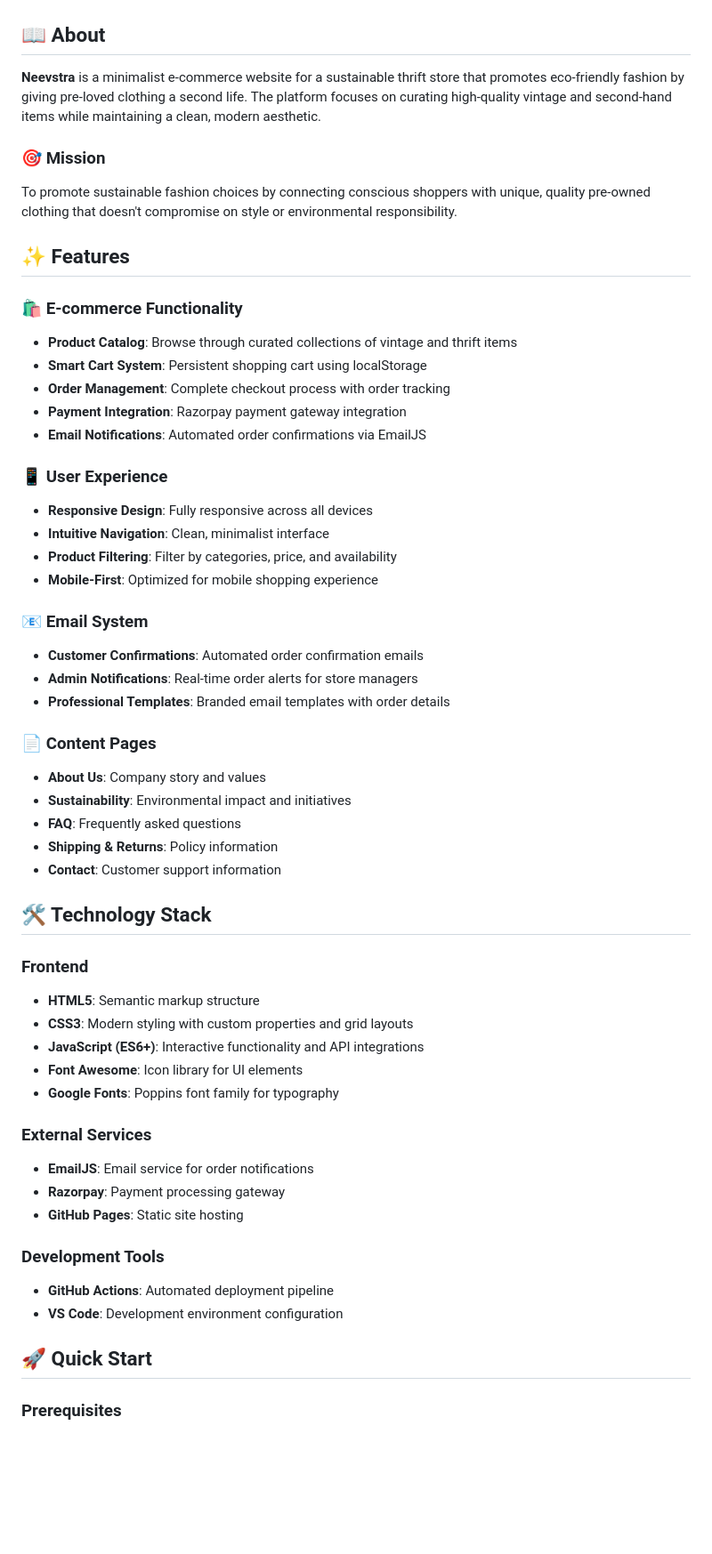
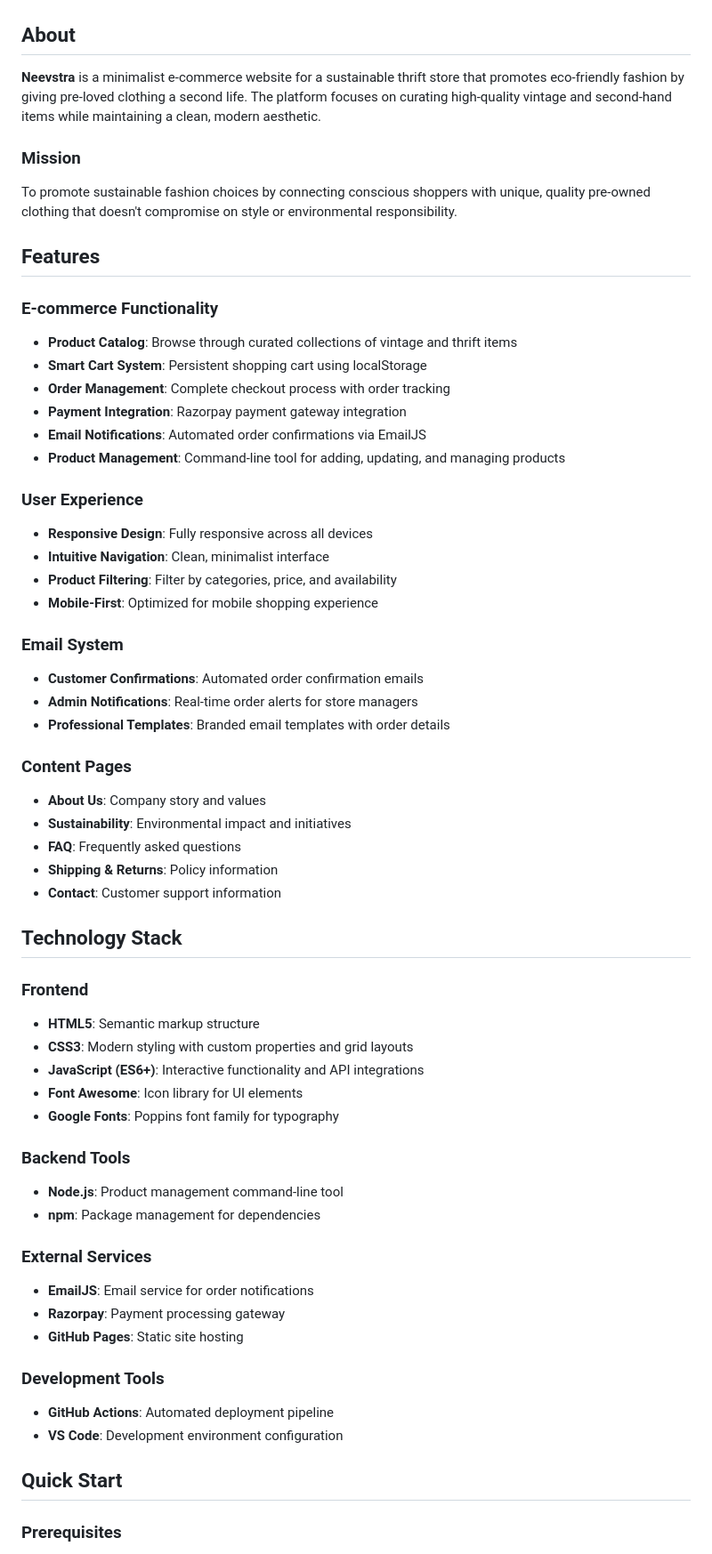
Before and after one commit to Neevstra/NeevstraThrift, a Markdown page: README.md, the part around the change printed below. Shown: that part at 89% size. Drawn GitHub-style; blank space fills up the shorter version.

```diff
--- a/README.md
+++ b/README.md
@@ -2,41 +2,42 @@
 
 ![Neevstra Logo](NEEVSTRA.png)
 
-## 📖 About
+## About
 
 **Neevstra** is a minimalist e-commerce website for a sustainable thrift store that promotes eco-friendly fashion by giving pre-loved clothing a second life. The platform focuses on curating high-quality vintage and second-hand items while maintaining a clean, modern aesthetic.
 
-### 🎯 Mission
+### Mission
 To promote sustainable fashion choices by connecting conscious shoppers with unique, quality pre-owned clothing that doesn't compromise on style or environmental responsibility.
 
-## ✨ Features
+## Features
 
-### 🛍️ E-commerce Functionality
+### E-commerce Functionality
 - **Product Catalog**: Browse through curated collections of vintage and thrift items
 - **Smart Cart System**: Persistent shopping cart using localStorage
 - **Order Management**: Complete checkout process with order tracking
 - **Payment Integration**: Razorpay payment gateway integration
 - **Email Notifications**: Automated order confirmations via EmailJS
+- **Product Management**: Command-line tool for adding, updating, and managing products
 
-### 📱 User Experience
+### User Experience
 - **Responsive Design**: Fully responsive across all devices
 - **Intuitive Navigation**: Clean, minimalist interface
 - **Product Filtering**: Filter by categories, price, and availability
 - **Mobile-First**: Optimized for mobile shopping experience
 
-### 📧 Email System
+### Email System
 - **Customer Confirmations**: Automated order confirmation emails
 - **Admin Notifications**: Real-time order alerts for store managers
 - **Professional Templates**: Branded email templates with order details
 
-### 📄 Content Pages
+### Content Pages
 - **About Us**: Company story and values
 - **Sustainability**: Environmental impact and initiatives
 - **FAQ**: Frequently asked questions
 - **Shipping & Returns**: Policy information
 - **Contact**: Customer support information
 
-## 🛠️ Technology Stack
+## Technology Stack
 
 ### Frontend
 - **HTML5**: Semantic markup structure
@@ -44,6 +45,10 @@ To promote sustainable fashion choices by connecting conscious shoppers with uni
 - **JavaScript (ES6+)**: Interactive functionality and API integrations
 - **Font Awesome**: Icon library for UI elements
 - **Google Fonts**: Poppins font family for typography
+
+### Backend Tools
+- **Node.js**: Product management command-line tool
+- **npm**: Package management for dependencies
 
 ### External Services
 - **EmailJS**: Email service for order notifications
@@ -54,7 +59,7 @@ To promote sustainable fashion choices by connecting conscious shoppers with uni
 - **GitHub Actions**: Automated deployment pipeline
 - **VS Code**: Development environment configuration
 
-## 🚀 Quick Start
+## Quick Start
 
 ### Prerequisites
 - A modern web browser
```
Also changed, not shown: other parts of README.md (+78 -39 lines).
